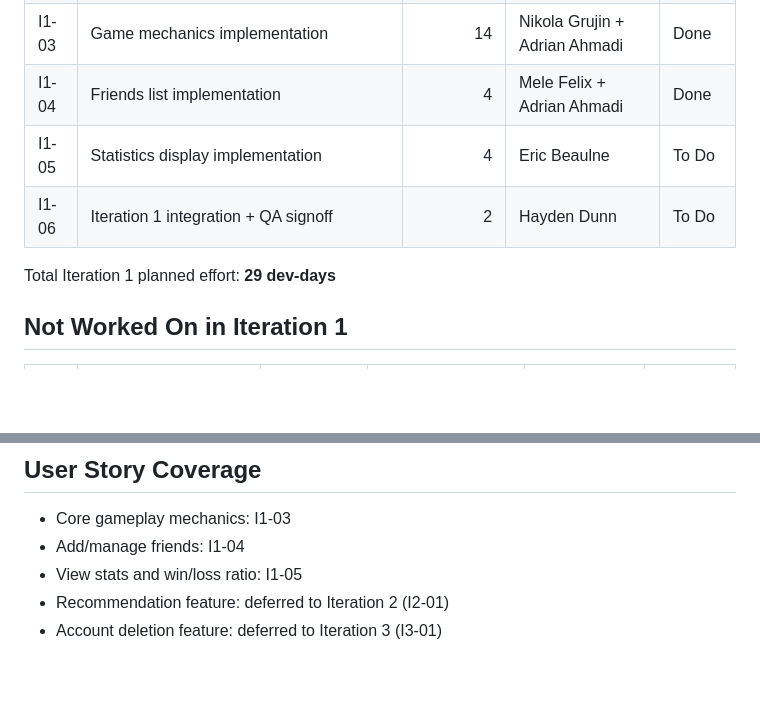
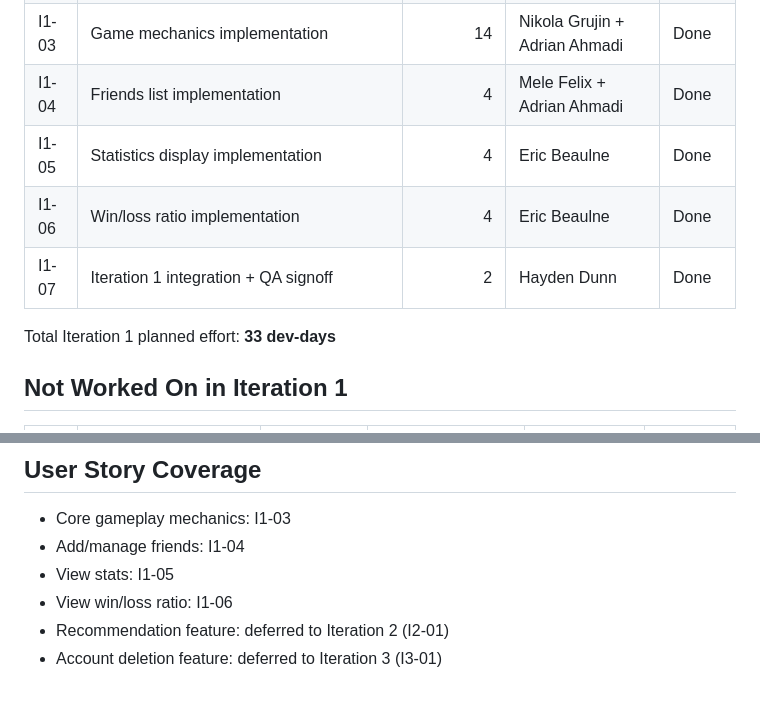
Before and after one commit to PiNNTORP-LLC/PiNNTORP, a Markdown page: docs/ITERATION_TASK_BOARD.md, 2 parts joined by grey strips. GitHub-like rendering; blank space fills up the shorter version.

```diff
--- a/docs/ITERATION_TASK_BOARD.md
+++ b/docs/ITERATION_TASK_BOARD.md
@@ -19,10 +19,11 @@ Team velocity baseline: `5 devs x 14 working days x 0.5 = 35 developer days per
 | I1-02 | App skeleton and module wiring | 3 | Hayden Dunn | Done |
 | I1-03 | Game mechanics implementation | 14 | Nikola Grujin + Adrian Ahmadi | Done |
 | I1-04 | Friends list implementation | 4 | Mele Felix + Adrian Ahmadi | Done |
-| I1-05 | Statistics display implementation | 4 | Eric Beaulne | To Do |
-| I1-06 | Iteration 1 integration + QA signoff | 2 | Hayden Dunn | To Do |
+| I1-05 | Statistics display implementation | 4 | Eric Beaulne | Done |
+| I1-06 | Win/loss ratio implementation | 4 | Eric Beaulne | Done |
+| I1-07 | Iteration 1 integration + QA signoff | 2 | Hayden Dunn | Done |
 
-Total Iteration 1 planned effort: **29 dev-days**
+Total Iteration 1 planned effort: **33 dev-days**
 
 ## Not Worked On in Iteration 1
 | ID | Requirement | Effort (dev-days) | Assigned To | Planned Iteration | Status |
@@ -33,6 +34,7 @@ Total Iteration 1 planned effort: **29 dev-days**
 ## User Story Coverage
 - Core gameplay mechanics: I1-03
 - Add/manage friends: I1-04
-- View stats and win/loss ratio: I1-05
+- View stats: I1-05
+- View win/loss ratio: I1-06
 - Recommendation feature: deferred to Iteration 2 (I2-01)
 - Account deletion feature: deferred to Iteration 3 (I3-01)
```
Also changed, not shown: docs/ITERATION1_BURNDOWN.md (+15 -15 lines), docs/REQUIREMENTS_LIST.md (+35 -8 lines), docs/ITERATION1_BURNDOWN.png, 2 other files.
